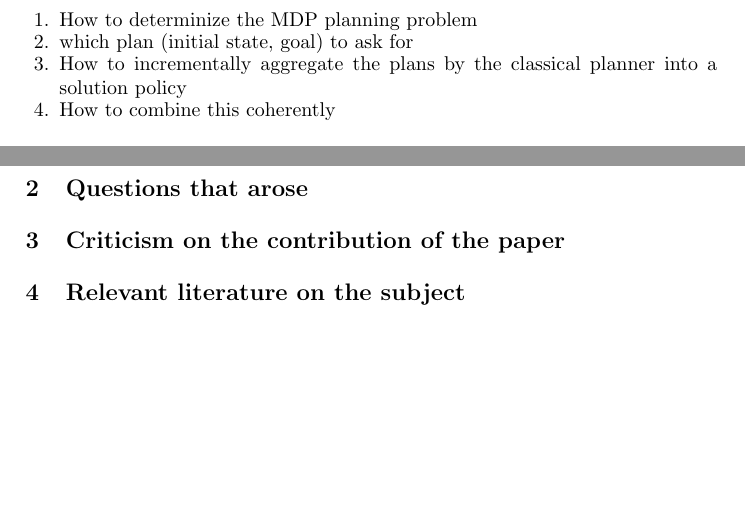
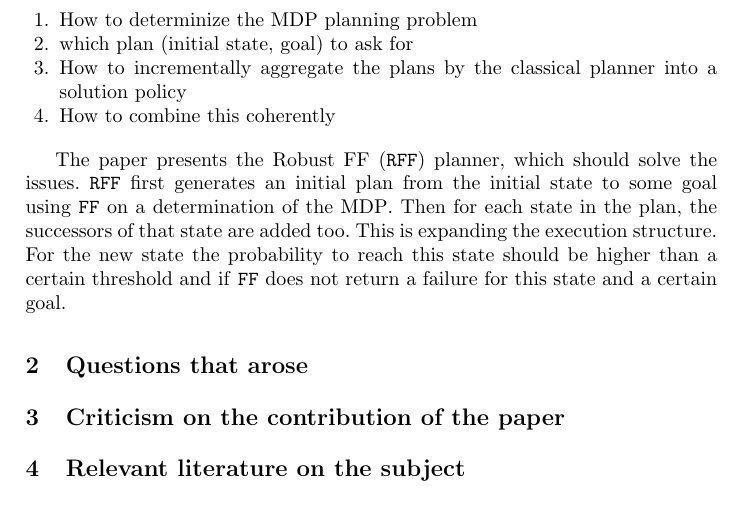
Before and after one commit to ImaraSpeek/SeminarAlgorithms, a LaTeX paper (presentation-plan/presentation-plan.tex): two parts of pages 1 and 2 of 2 before the commit and part of page 2 of 2 after it, the two joined at a grey line, cut so that both start at the same text, the shorter picture padded with empty space. Compiled offline with pdfLaTeX.

Commit message:
Explain the basic algorithm a little

```diff
--- a/presentation-plan/presentation-plan.tex
+++ b/presentation-plan/presentation-plan.tex
@@ -88,6 +89,15 @@ problems using a classical planning algorithm:
 	\item How to combine this coherently
 \end{enumerate}
 
+The paper presents the Robust FF (\texttt{RFF}) planner, which should solve the
+issues. \texttt{RFF} first generates an initial plan from the initial state to
+some goal using \texttt{FF} on a determination of the MDP\@. Then for each
+state in the plan, the successors of that state are added too. This is
+expanding the execution structure. For the new state the probability to reach
+this state should be higher than a certain threshold and if \texttt{FF} does
+not return a failure for this state and a certain goal.
+
+
 \section{Questions that arose}
 
 \section{Criticism on the contribution of the paper}
```
Also changed, not shown: presentation-plan/presentation-plan.tex (3 more changed lines).
